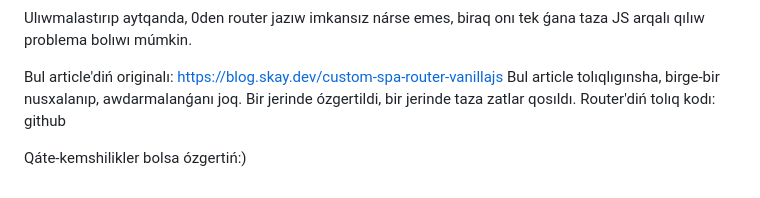
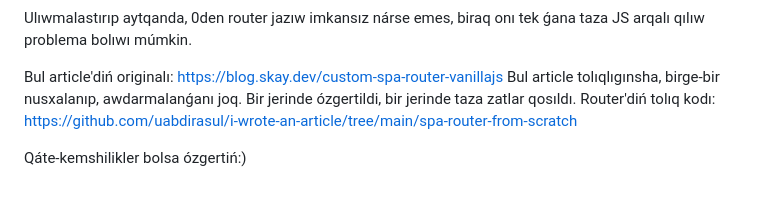
Before and after one commit to uabdirasul/i-wrote-an-article, a Markdown page: spa-router-from-scratch/README.md, the part around the change. Drawn GitHub-style.

Commit message:
add code link

```diff
--- a/spa-router-from-scratch/README.md
+++ b/spa-router-from-scratch/README.md
@@ -226,6 +226,6 @@ Ulıwmalastırıp aytqanda, 0den router jazıw imkansız nárse emes, biraq onı
 
 Bul article'diń originalı: https://blog.skay.dev/custom-spa-router-vanillajs
 Bul article tolıqlıgınsha, birge-bir nusxalanıp, awdarmalanǵanı joq. Bir jerinde ózgertildi, bir jerinde taza zatlar qosıldı.
-Router'diń tolıq kodı: github
+Router'diń tolıq kodı: https://github.com/uabdirasul/i-wrote-an-article/tree/main/spa-router-from-scratch
 
 Qáte-kemshilikler bolsa ózgertiń:)
```
